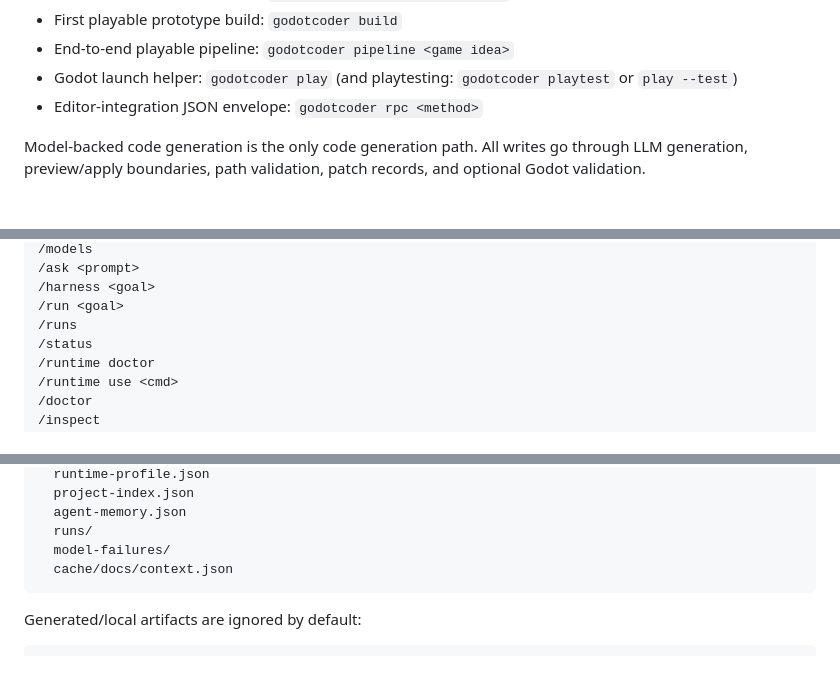
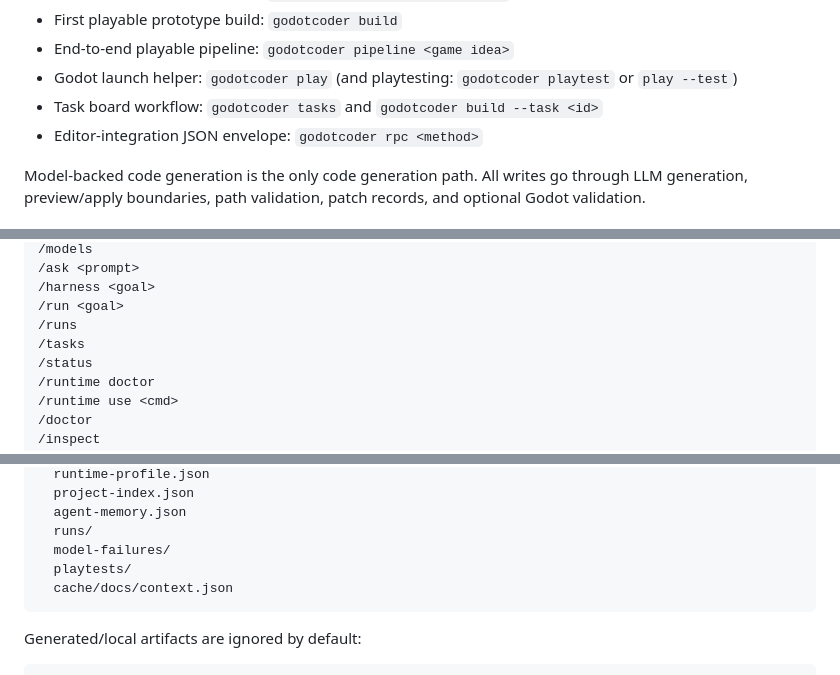
Before and after one commit to reelmesh/GodotCoder, a Markdown page: README.md, 3 parts joined by grey strips. Drawn GitHub-style.

````diff
--- a/README.md
+++ b/README.md
@@ -27,6 +27,7 @@ This repository currently contains the first implementation slice:
 - First playable prototype build: `godotcoder build`
 - End-to-end playable pipeline: `godotcoder pipeline <game idea>`
 - Godot launch helper: `godotcoder play` (and playtesting: `godotcoder playtest` or `play --test`)
+- Task board workflow: `godotcoder tasks` and `godotcoder build --task <id>`
 - Editor-integration JSON envelope: `godotcoder rpc <method>`
 
 Model-backed code generation is the only code generation path. All writes go through LLM generation, preview/apply boundaries, path validation, patch records, and optional Godot validation.
@@ -123,6 +124,7 @@ Available slash commands:
 /harness <goal>
 /run <goal>
 /runs
+/tasks
 /status
 /runtime doctor
 /runtime use <cmd>
@@ -532,6 +534,7 @@ Durable project artifacts:
   agent-memory.json
   runs/
   model-failures/
+  playtests/
   cache/docs/context.json
 ```
 
````
Also changed, not shown: other parts of README.md (+6 -7 lines).
